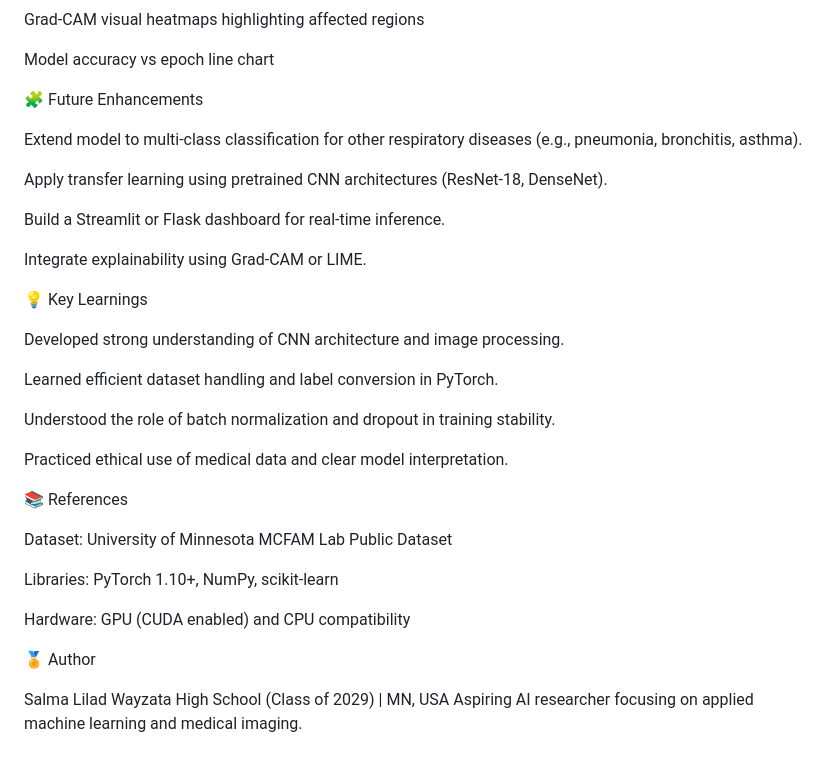
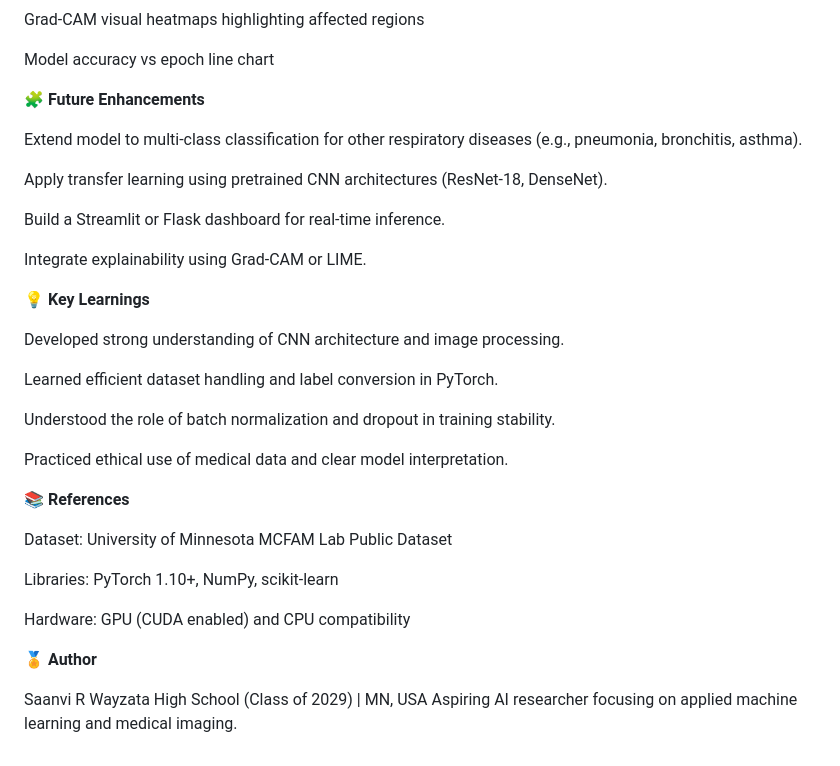
Before and after one commit to SalmaLilad/Covid19-ML-Project, a Markdown page: README.md, the part around the change. Rendered like a GitHub page.

```diff
--- a/README.md
+++ b/README.md
@@ -112,7 +112,7 @@ Grad-CAM visual heatmaps highlighting affected regions
 
 Model accuracy vs epoch line chart
 
-🧩 Future Enhancements
+🧩 **Future Enhancements**
 
 Extend model to multi-class classification for other respiratory diseases (e.g., pneumonia, bronchitis, asthma).
 
@@ -122,7 +122,7 @@ Build a Streamlit or Flask dashboard for real-time inference.
 
 Integrate explainability using Grad-CAM or LIME.
 
-💡 Key Learnings
+💡 **Key Learnings**
 
 Developed strong understanding of CNN architecture and image processing.
 
@@ -132,7 +132,7 @@ Understood the role of batch normalization and dropout in training stability.
 
 Practiced ethical use of medical data and clear model interpretation.
 
-📚 References
+📚 **References**
 
 Dataset: University of Minnesota MCFAM Lab Public Dataset
 
@@ -140,8 +140,8 @@ Libraries: PyTorch 1.10+, NumPy, scikit-learn
 
 Hardware: GPU (CUDA enabled) and CPU compatibility
 
-🏅 Author
+🏅 **Author**
 
-Salma Lilad
+Saanvi R
 Wayzata High School (Class of 2029) | MN, USA
 Aspiring AI researcher focusing on applied machine learning and medical imaging.
```
